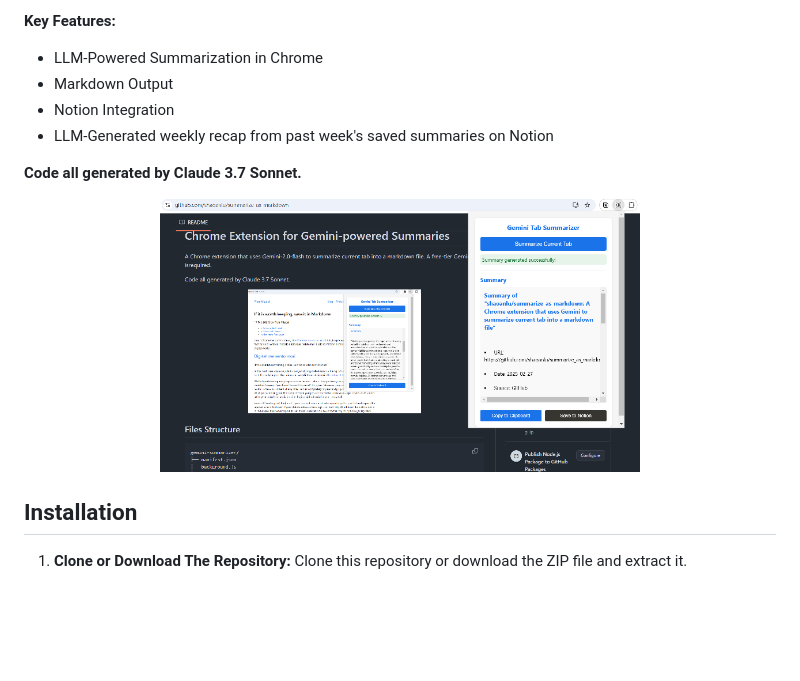
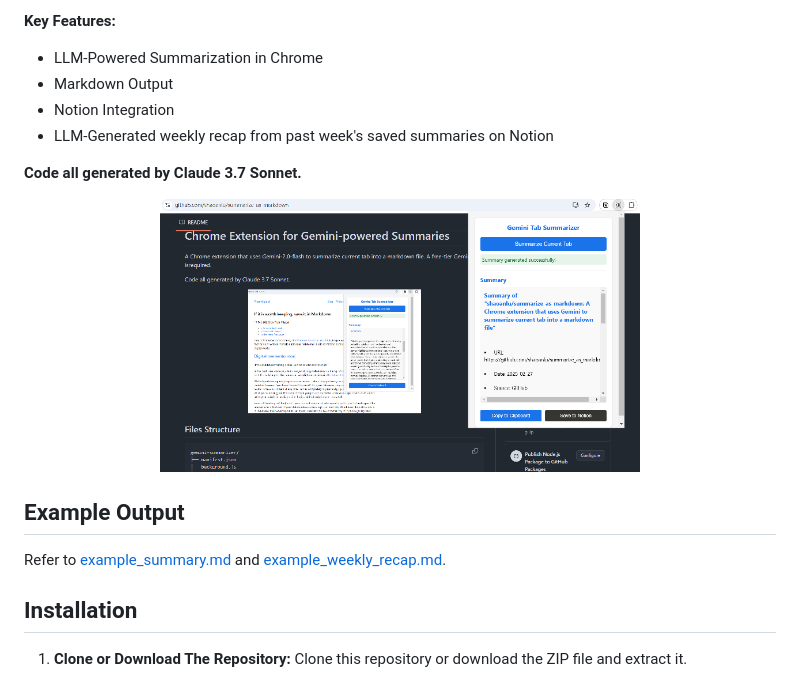
Before and after one commit to shaoanlu/summarize_as_markdown, a Markdown page: README.md, the part around the change. Rendered like a GitHub page; blank space fills up the shorter version.

Commit message:
Add example output

```diff
--- a/README.md
+++ b/README.md
@@ -11,12 +11,14 @@ This Chrome extension uses Google's Gemini API to summarize the content of the c
 *   Notion Integration
 *   LLM-Generated weekly recap from past week's saved summaries on Notion
 
-
 **Code all generated by Claude 3.7 Sonnet.**
 
 <p align="center">
   <img src="summarize_as_markdown.png" width=480>
 </p>
+
+## Example Output
+Refer to [example_summary.md](example_summary.md) and [example_weekly_recap.md](example_weekly_recap.md).
 
 ## Installation
 
```
Also changed, not shown: example_summary.md (added, +20 -0 lines), example_weekly_recap.md (added, +55 -0 lines).
